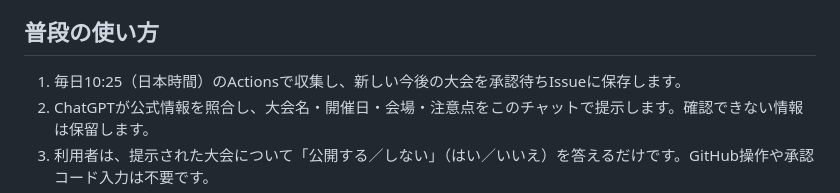
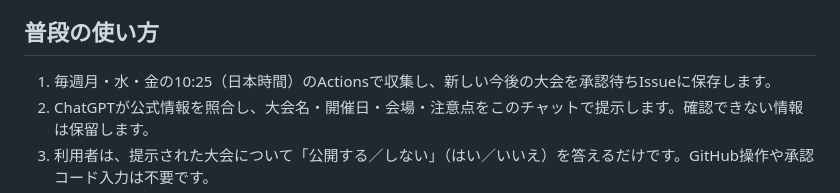
Before and after one commit to omochi-crypto/inline-skate-events, a Markdown page: README.md, the part around the change. Rendered like a GitHub page.

Commit message:
Document three-day weekly event collection schedule

```diff
--- a/README.md
+++ b/README.md
@@ -5,7 +5,7 @@
 
 ## 普段の使い方
 
-1. 毎日10:25（日本時間）のActionsで収集し、新しい今後の大会を承認待ちIssueに保存します。
+1. 毎週月・水・金の10:25（日本時間）のActionsで収集し、新しい今後の大会を承認待ちIssueに保存します。
 2. ChatGPTが公式情報を照合し、大会名・開催日・会場・注意点をこのチャットで提示します。確認できない情報は保留します。
 3. 利用者は、提示された大会について「公開する／しない」（はい／いいえ）を答えるだけです。GitHub操作や承認コード入力は不要です。
 4. 明確に承認された大会だけ、ChatGPTが内容に変更がないか再確認し、承認の記録・GitHub処理・公開確認を代行します。「いいえ」の大会は履歴を残して見送ります。
```
